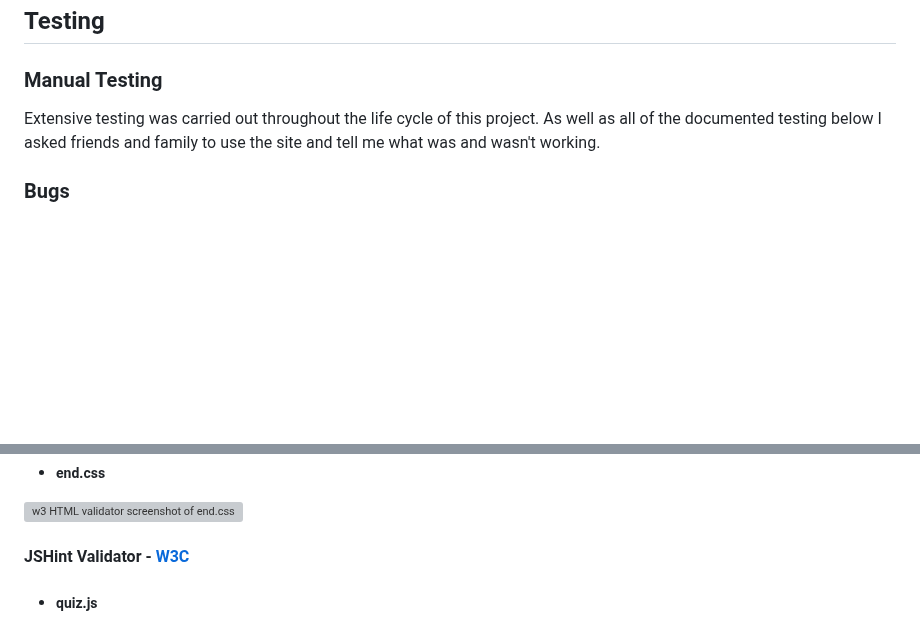
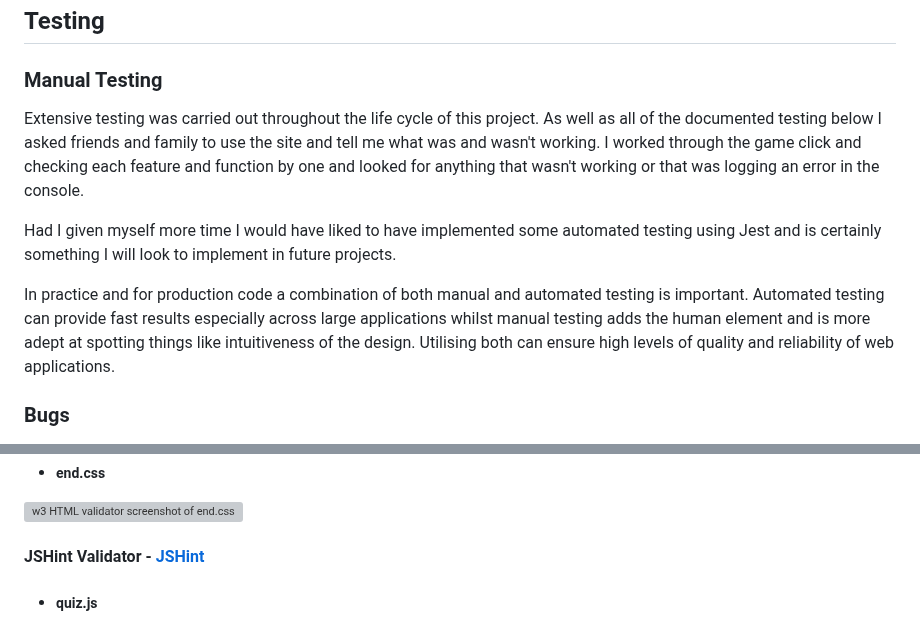
Before and after one commit to Ant2210/project2, a Markdown page: README.md, 2 parts joined by grey strips. Drawn GitHub-style; blank space fills up the shorter version; grey boxes are pictures that could not be loaded.

Commit message:
Added further comments re testing

```diff
--- a/README.md
+++ b/README.md
@@ -229,7 +229,12 @@ The wireframes were creates using [Figma](https://www.figma.com/files/recents-an
 
 ### Manual Testing
 
-Extensive testing was carried out throughout the life cycle of this project. As well as all of the documented testing below I asked friends and family to use the site and tell me what was and wasn't working.
+Extensive testing was carried out throughout the life cycle of this project. As well as all of the documented testing below I asked friends and family to use the site and tell me what was and wasn't working. I worked through the game click and checking each feature and function by one and looked for anything that wasn't working or that was logging an error in the console.
+
+Had I given myself more time I would have liked to have implemented some automated testing using Jest and is certainly something I will look to implement in future projects.
+
+In practice and for production code a combination of both manual and automated testing is important. Automated testing can provide fast results especially across large applications whilst manual testing adds the human element and is more adept at spotting things like intuitiveness of the design. Utilising both can ensure high levels of quality and reliability of web applications.
+
 
 ### Bugs
 
@@ -387,7 +392,7 @@ The site has altogether in one way or another been used and tested on the follow
 
 <img src="./assets/testing/images/cssend.webp" alt="w3 HTML validator screenshot of end.css results">
 
-#### JSHint Validator - [W3C](https://jshint.com/)
+#### JSHint Validator - [JSHint](https://jshint.com/)
 
 - ##### quiz.js
 
```
